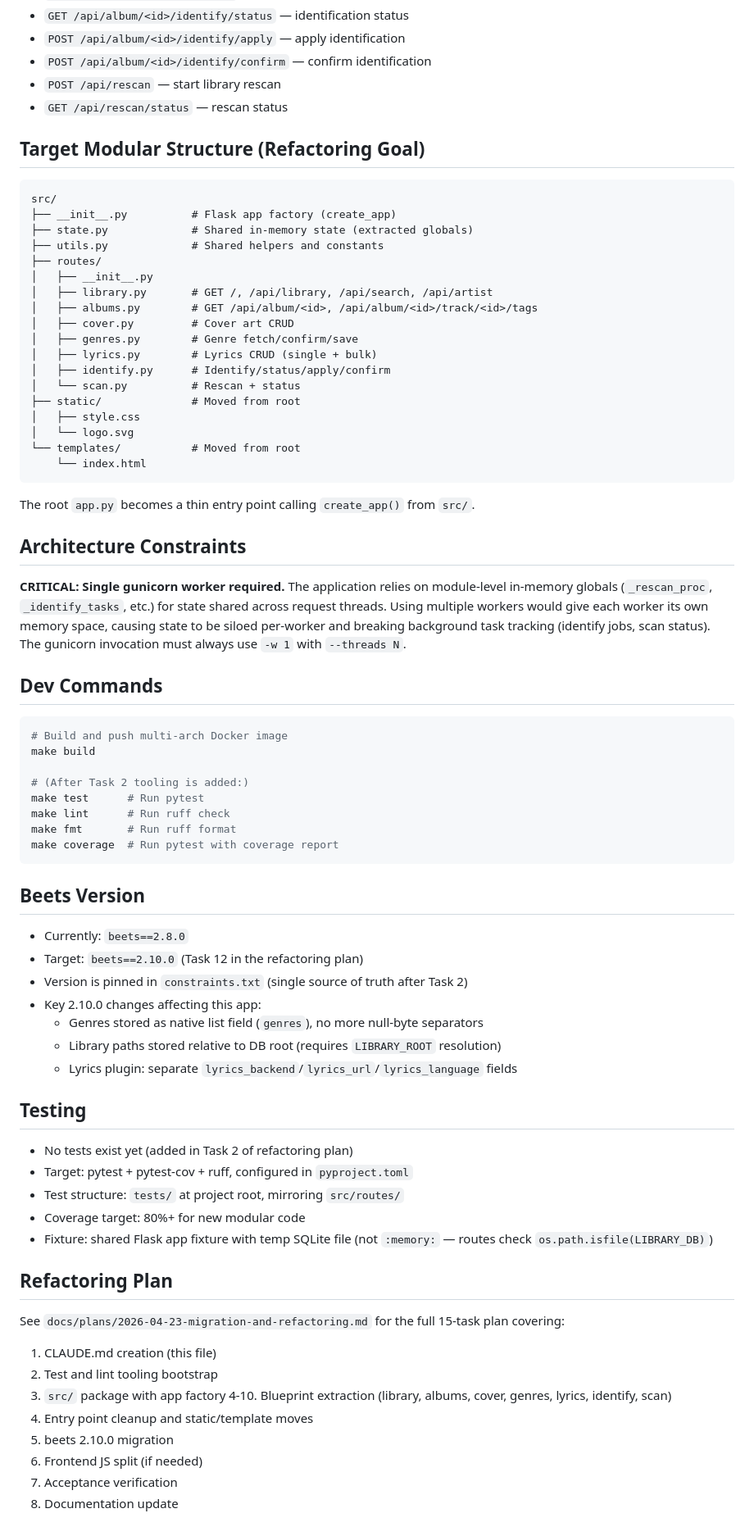
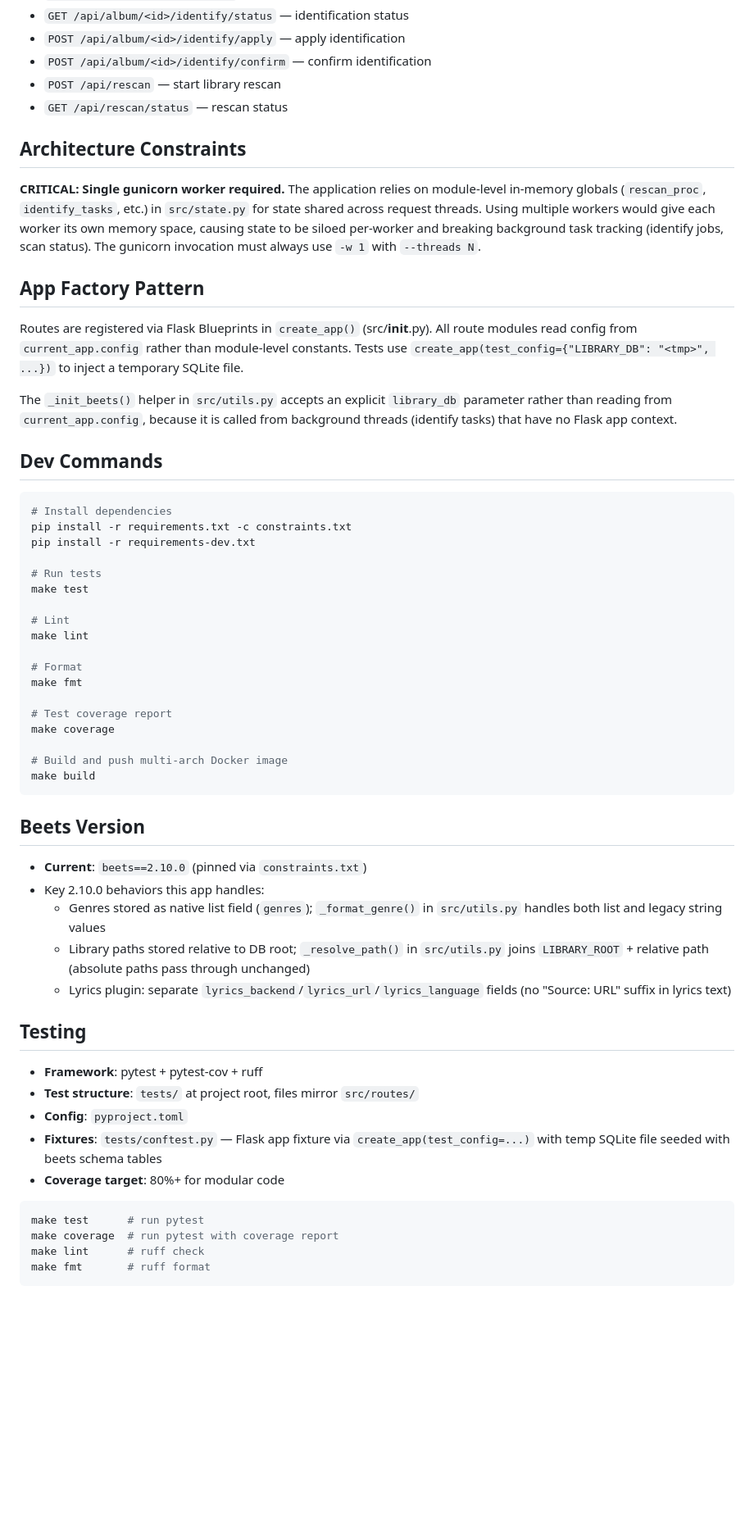
Before and after one commit to semsemyonoff/beetDeek, a Markdown page: CLAUDE.md, the part around one of its changes. Shown at 82% size. GitHub-like rendering; blank space fills up the shorter version.

````diff
--- a/CLAUDE.md
+++ b/CLAUDE.md
@@ -73,75 +114,58 @@ The application uses module-level globals for shared state across request thread
 - `POST /api/rescan` — start library rescan
 - `GET /api/rescan/status` — rescan status
 
-## Target Modular Structure (Refactoring Goal)
-
-```
-src/
-├── __init__.py          # Flask app factory (create_app)
-├── state.py             # Shared in-memory state (extracted globals)
-├── utils.py             # Shared helpers and constants
-├── routes/
-│   ├── __init__.py
-│   ├── library.py       # GET /, /api/library, /api/search, /api/artist
-│   ├── albums.py        # GET /api/album/<id>, /api/album/<id>/track/<id>/tags
-│   ├── cover.py         # Cover art CRUD
-│   ├── genres.py        # Genre fetch/confirm/save
-│   ├── lyrics.py        # Lyrics CRUD (single + bulk)
-│   ├── identify.py      # Identify/status/apply/confirm
-│   └── scan.py          # Rescan + status
-├── static/              # Moved from root
-│   ├── style.css
-│   └── logo.svg
-└── templates/           # Moved from root
-    └── index.html
-```
-
-The root `app.py` becomes a thin entry point calling `create_app()` from `src/`.
-
 ## Architecture Constraints
 
-**CRITICAL: Single gunicorn worker required.** The application relies on module-level in-memory globals (`_rescan_proc`, `_identify_tasks`, etc.) for state shared across request threads. Using multiple workers would give each worker its own memory space, causing state to be siloed per-worker and breaking background task tracking (identify jobs, scan status). The gunicorn invocation must always use `-w 1` with `--threads N`.
+**CRITICAL: Single gunicorn worker required.** The application relies on module-level in-memory globals (`rescan_proc`, `identify_tasks`, etc.) in `src/state.py` for state shared across request threads. Using multiple workers would give each worker its own memory space, causing state to be siloed per-worker and breaking background task tracking (identify jobs, scan status). The gunicorn invocation must always use `-w 1` with `--threads N`.
+
+## App Factory Pattern
+
+Routes are registered via Flask Blueprints in `create_app()` (src/__init__.py). All route modules read config from `current_app.config` rather than module-level constants. Tests use `create_app(test_config={"LIBRARY_DB": "<tmp>", ...})` to inject a temporary SQLite file.
+
+The `_init_beets()` helper in `src/utils.py` accepts an explicit `library_db` parameter rather than reading from `current_app.config`, because it is called from background threads (identify tasks) that have no Flask app context.
 
 ## Dev Commands
 
 ```bash
+# Install dependencies
+pip install -r requirements.txt -c constraints.txt
+pip install -r requirements-dev.txt
+
+# Run tests
+make test
+
+# Lint
+make lint
+
+# Format
+make fmt
+
+# Test coverage report
+make coverage
+
 # Build and push multi-arch Docker image
 make build
-
-# (After Task 2 tooling is added:)
-make test      # Run pytest
-make lint      # Run ruff check
-make fmt       # Run ruff format
-make coverage  # Run pytest with coverage report
 ```
 
 ## Beets Version
 
-- Currently: `beets==2.8.0`
-- Target: `beets==2.10.0` (Task 12 in the refactoring plan)
-- Version is pinned in `constraints.txt` (single source of truth after Task 2)
-- Key 2.10.0 changes affecting this app:
-  - Genres stored as native list field (`genres`), no more null-byte separators
-  - Library paths stored relative to DB root (requires `LIBRARY_ROOT` resolution)
-  - Lyrics plugin: separate `lyrics_backend`/`lyrics_url`/`lyrics_language` fields
+- **Current**: `beets==2.10.0` (pinned via `constraints.txt`)
+- Key 2.10.0 behaviors this app handles:
+  - Genres stored as native list field (`genres`); `_format_genre()` in `src/utils.py` handles both list and legacy string values
+  - Library paths stored relative to DB root; `_resolve_path()` in `src/utils.py` joins `LIBRARY_ROOT` + relative path (absolute paths pass through unchanged)
+  - Lyrics plugin: separate `lyrics_backend`/`lyrics_url`/`lyrics_language` fields (no "Source: URL" suffix in lyrics text)
 
 ## Testing
 
-- No tests exist yet (added in Task 2 of refactoring plan)
-- Target: pytest + pytest-cov + ruff, configured in `pyproject.toml`
-- Test structure: `tests/` at project root, mirroring `src/routes/`
-- Coverage target: 80%+ for new modular code
-- Fixture: shared Flask app fixture with temp SQLite file (not `:memory:` — routes check `os.path.isfile(LIBRARY_DB)`)
+- **Framework**: pytest + pytest-cov + ruff
+- **Test structure**: `tests/` at project root, files mirror `src/routes/`
+- **Config**: `pyproject.toml`
+- **Fixtures**: `tests/conftest.py` — Flask app fixture via `create_app(test_config=...)` with temp SQLite file seeded with beets schema tables
+- **Coverage target**: 80%+ for modular code
 
-## Refactoring Plan
-
-See `docs/plans/2026-04-23-migration-and-refactoring.md` for the full 15-task plan covering:
-1. CLAUDE.md creation (this file)
-2. Test and lint tooling bootstrap
-3. `src/` package with app factory
-4-10. Blueprint extraction (library, albums, cover, genres, lyrics, identify, scan)
-11. Entry point cleanup and static/template moves
-12. beets 2.10.0 migration
-13. Frontend JS split (if needed)
-14. Acceptance verification
-15. Documentation update
+```bash
+make test      # run pytest
+make coverage  # run pytest with coverage report
+make lint      # ruff check
+make fmt       # ruff format
+```
````
Also changed, not shown: other parts of CLAUDE.md (+61 -20 lines), README.md (+23 -3 lines), docs/plans/2026-04-23-migration-and-refactoring.md (+2 -2 lines).
